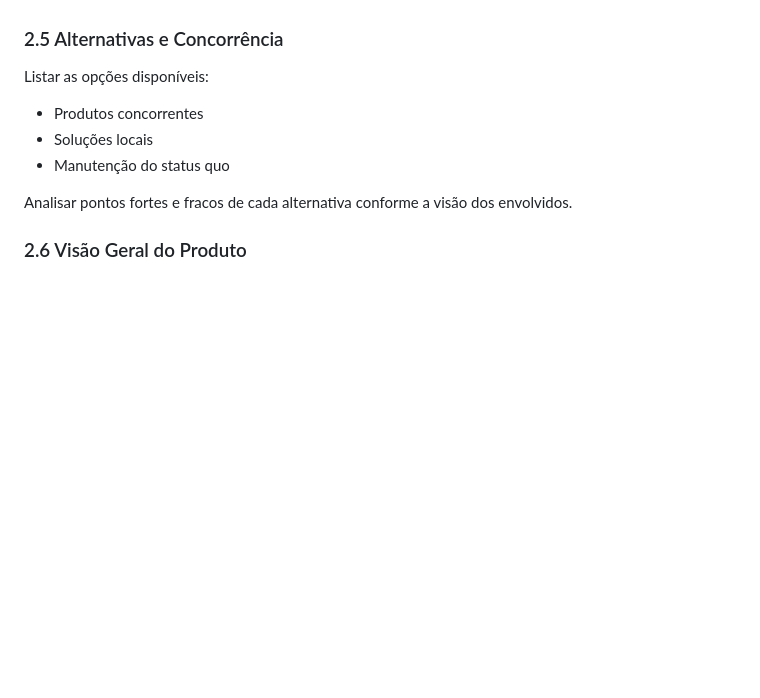
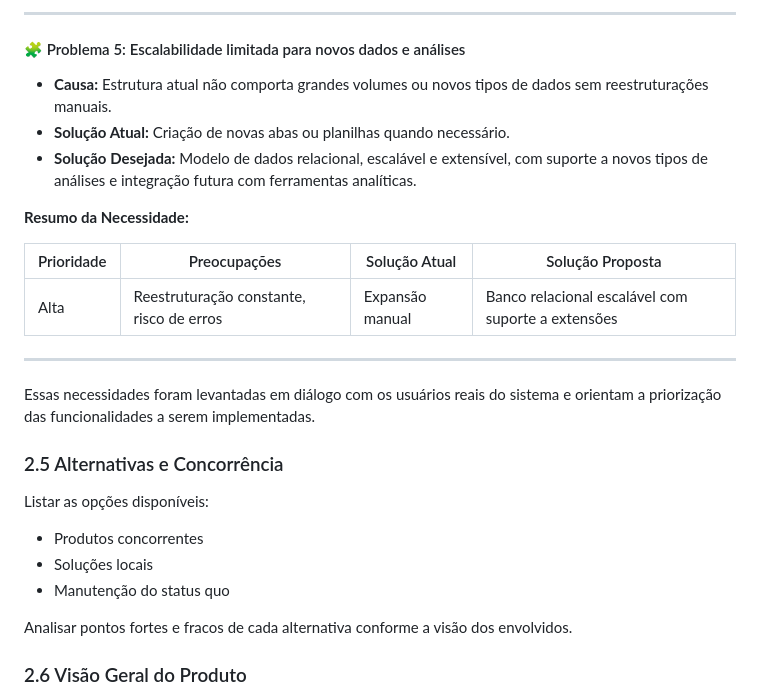
Before and after one commit to DougFelipe/banco_bacterias, a Markdown page: README.md, the part around one of its changes. GitHub-like rendering; blank space fills up the shorter version.

```diff
--- a/README.md
+++ b/README.md
@@ -208,3 +254,21 @@ E para cada necessidade:
+---
+
+#### 🧩 Problema 5: Escalabilidade limitada para novos dados e análises
+
+- **Causa:** Estrutura atual não comporta grandes volumes ou novos tipos de dados sem reestruturações manuais.
+- **Solução Atual:** Criação de novas abas ou planilhas quando necessário.
+- **Solução Desejada:** Modelo de dados relacional, escalável e extensível, com suporte a novos tipos de análises e integração futura com ferramentas analíticas.
+
+**Resumo da Necessidade:**
+
+| Prioridade | Preocupações                       | Solução Atual     | Solução Proposta                                       |
+|------------|-------------------------------------|-------------------|--------------------------------------------------------|
+| Alta       | Reestruturação constante, risco de erros | Expansão manual  | Banco relacional escalável com suporte a extensões    |
+
+---
+
+Essas necessidades foram levantadas em diálogo com os usuários reais do sistema e orientam a priorização das funcionalidades a serem implementadas.
+
 
 ### 2.5 Alternativas e Concorrência
 
```
Also changed, not shown: other parts of README.md (+57 -11 lines).
